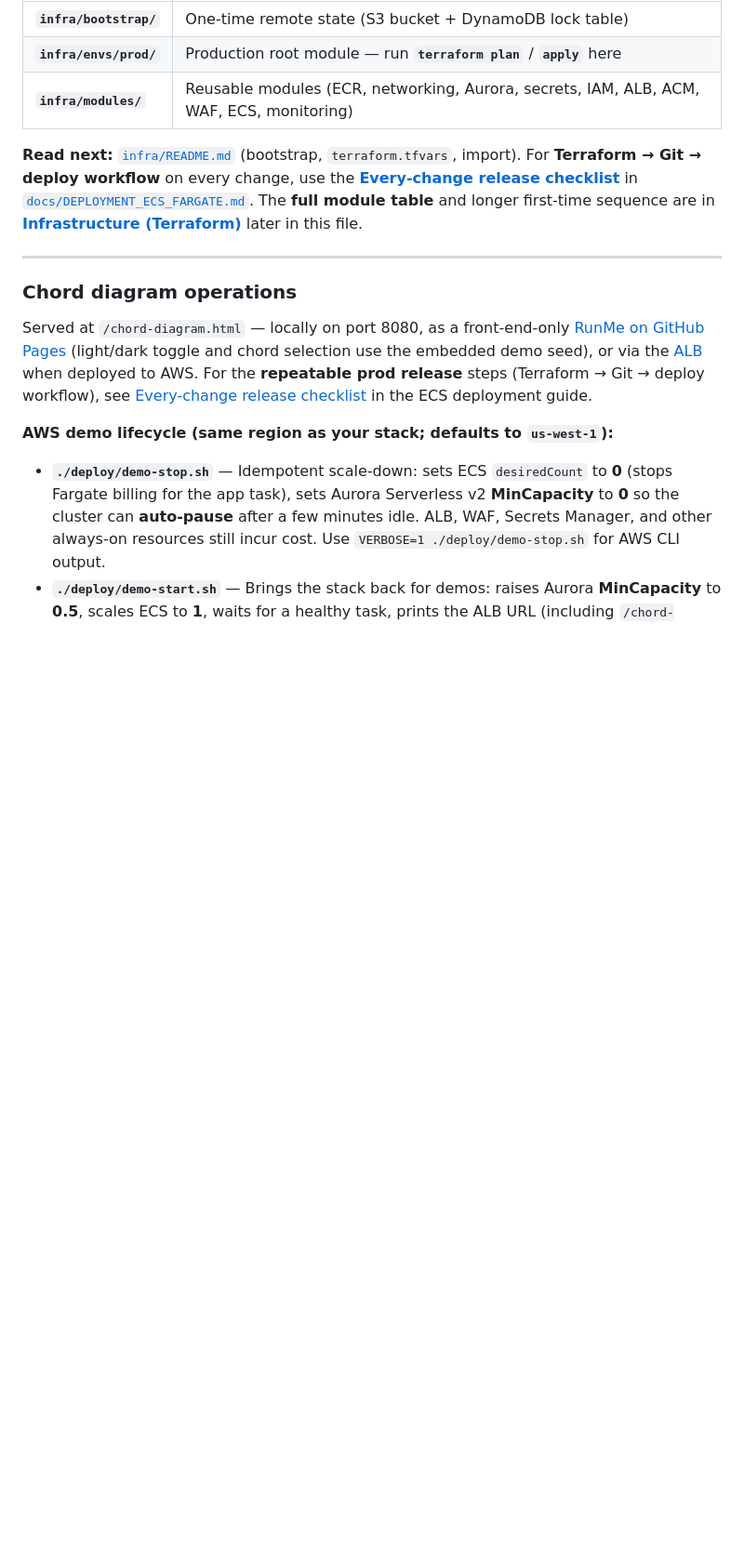
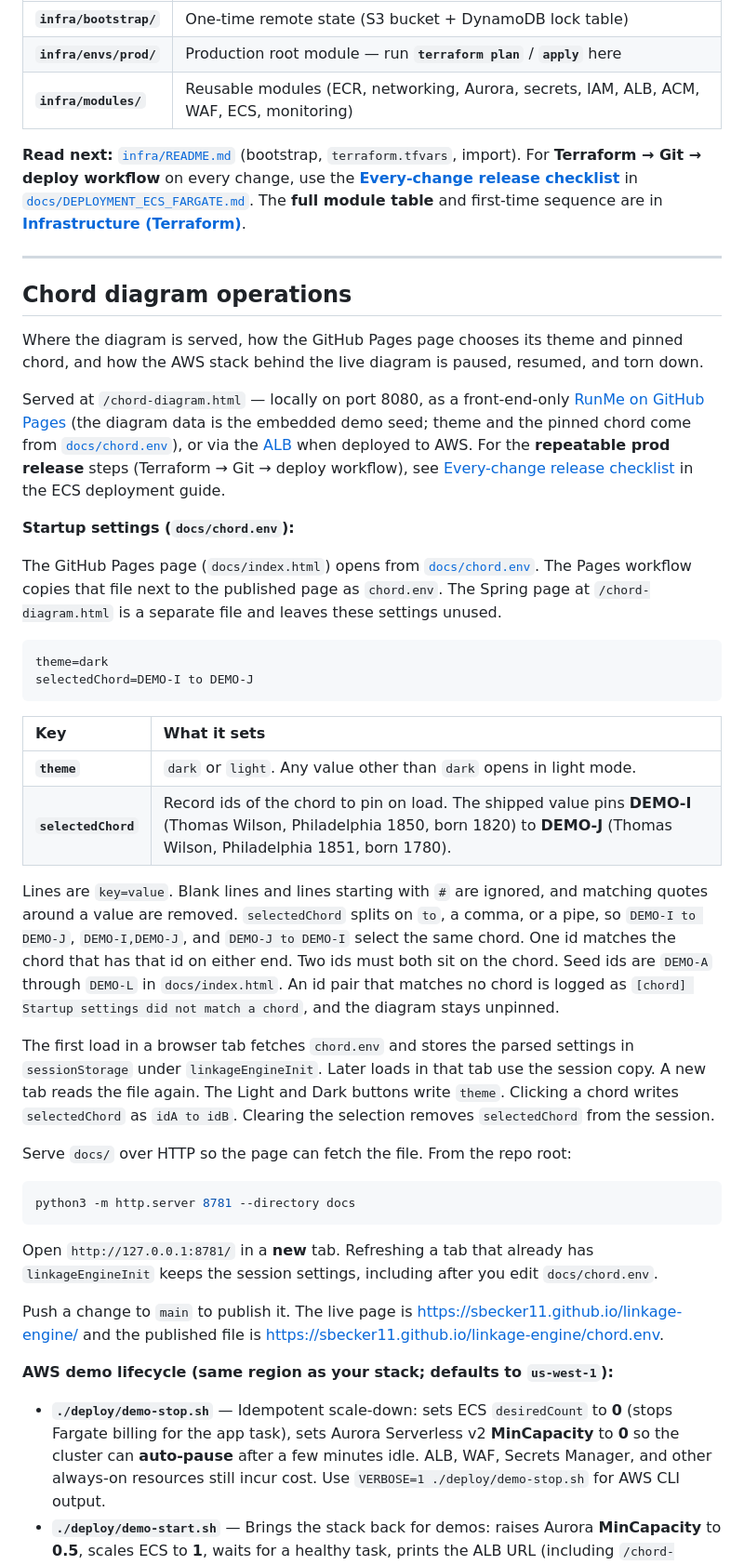
Before and after one commit to sbecker11/linkage-engine, a Markdown page: README.md, the part around one of its changes. Shown at 93% size. GitHub-like rendering; blank space fills up the shorter version.

Commit message:
Document the chord startup file and reorder the README so it reads in one pass.
Co-authored-by: Cursor <cursoragent@cursor.com>

````diff
--- a/README.md
+++ b/README.md
@@ -49,13 +63,43 @@ All **production AWS resources** (ECS Fargate, Aurora Serverless v2, Application
 | **`infra/envs/prod/`** | Production root module — run **`terraform plan`** / **`apply`** here |
 | **`infra/modules/`** | Reusable modules (ECR, networking, Aurora, secrets, IAM, ALB, ACM, WAF, ECS, monitoring) |
 
-**Read next:** [`infra/README.md`](infra/README.md) (bootstrap, `terraform.tfvars`, import). For **Terraform → Git → deploy workflow** on every change, use the [**Every-change release checklist**](docs/DEPLOYMENT_ECS_FARGATE.md#every-change-release-checklist) in [`docs/DEPLOYMENT_ECS_FARGATE.md`](docs/DEPLOYMENT_ECS_FARGATE.md). The **full module table** and longer first-time sequence are in [**Infrastructure (Terraform)**](#infrastructure-terraform) later in this file.
+**Read next:** [`infra/README.md`](infra/README.md) (bootstrap, `terraform.tfvars`, import). For **Terraform → Git → deploy workflow** on every change, use the [**Every-change release checklist**](docs/DEPLOYMENT_ECS_FARGATE.md#every-change-release-checklist) in [`docs/DEPLOYMENT_ECS_FARGATE.md`](docs/DEPLOYMENT_ECS_FARGATE.md). The **full module table** and first-time sequence are in [**Infrastructure (Terraform)**](#infrastructure-terraform).
 
 ---
 
-### Chord diagram operations
+## Chord diagram operations
 
-Served at `/chord-diagram.html` — locally on port 8080, as a front-end-only [RunMe on GitHub Pages](https://sbecker11.github.io/linkage-engine/) (light/dark toggle and chord selection use the embedded demo seed), or via the [ALB](docs/DEPLOYMENT_ECS_FARGATE.md) when deployed to AWS. For the **repeatable prod release** steps (Terraform → Git → deploy workflow), see [Every-change release checklist](docs/DEPLOYMENT_ECS_FARGATE.md#every-change-release-checklist) in the ECS deployment guide.
+Where the diagram is served, how the GitHub Pages page chooses its theme and pinned chord, and how the AWS stack behind the live diagram is paused, resumed, and torn down.
+
+Served at `/chord-diagram.html` — locally on port 8080, as a front-end-only [RunMe on GitHub Pages](https://sbecker11.github.io/linkage-engine/) (the diagram data is the embedded demo seed; theme and the pinned chord come from [`docs/chord.env`](docs/chord.env)), or via the [ALB](docs/DEPLOYMENT_ECS_FARGATE.md) when deployed to AWS. For the **repeatable prod release** steps (Terraform → Git → deploy workflow), see [Every-change release checklist](docs/DEPLOYMENT_ECS_FARGATE.md#every-change-release-checklist) in the ECS deployment guide.
+
+**Startup settings (`docs/chord.env`):**
+
+The GitHub Pages page (`docs/index.html`) opens from [`docs/chord.env`](docs/chord.env). The Pages workflow copies that file next to the published page as `chord.env`. The Spring page at `/chord-diagram.html` is a separate file and leaves these settings unused.
+
+```env
+theme=dark
+selectedChord=DEMO-I to DEMO-J
+```
+
+| Key | What it sets |
+| :-- | :----------- |
+| **`theme`** | `dark` or `light`. Any value other than `dark` opens in light mode. |
+| **`selectedChord`** | Record ids of the chord to pin on load. The shipped value pins **DEMO-I** (Thomas Wilson, Philadelphia 1850, born 1820) to **DEMO-J** (Thomas Wilson, Philadelphia 1851, born 1780). |
+
+Lines are `key=value`. Blank lines and lines starting with `#` are ignored, and matching quotes around a value are removed. `selectedChord` splits on ` to `, a comma, or a pipe, so `DEMO-I to DEMO-J`, `DEMO-I,DEMO-J`, and `DEMO-J to DEMO-I` select the same chord. One id matches the chord that has that id on either end. Two ids must both sit on the chord. Seed ids are `DEMO-A` through `DEMO-L` in `docs/index.html`. An id pair that matches no chord is logged as `[chord] Startup settings did not match a chord`, and the diagram stays unpinned.
+
+The first load in a browser tab fetches `chord.env` and stores the parsed settings in `sessionStorage` under `linkageEngineInit`. Later loads in that tab use the session copy. A new tab reads the file again. The Light and Dark buttons write `theme`. Clicking a chord writes `selectedChord` as `idA to idB`. Clearing the selection removes `selectedChord` from the session.
+
+Serve `docs/` over HTTP so the page can fetch the file. From the repo root:
+
+```bash
+python3 -m http.server 8781 --directory docs
+```
+
+Open `http://127.0.0.1:8781/` in a **new** tab. Refreshing a tab that already has `linkageEngineInit` keeps the session settings, including after you edit `docs/chord.env`.
+
+Push a change to `main` to publish it. The live page is [https://sbecker11.github.io/linkage-engine/](https://sbecker11.github.io/linkage-engine/) and the published file is [https://sbecker11.github.io/linkage-engine/chord.env](https://sbecker11.github.io/linkage-engine/chord.env).
 
 **AWS demo lifecycle (same region as your stack; defaults to `us-west-1`):**
 
````
Also changed, not shown: other parts of README.md (+59 -51 lines).
